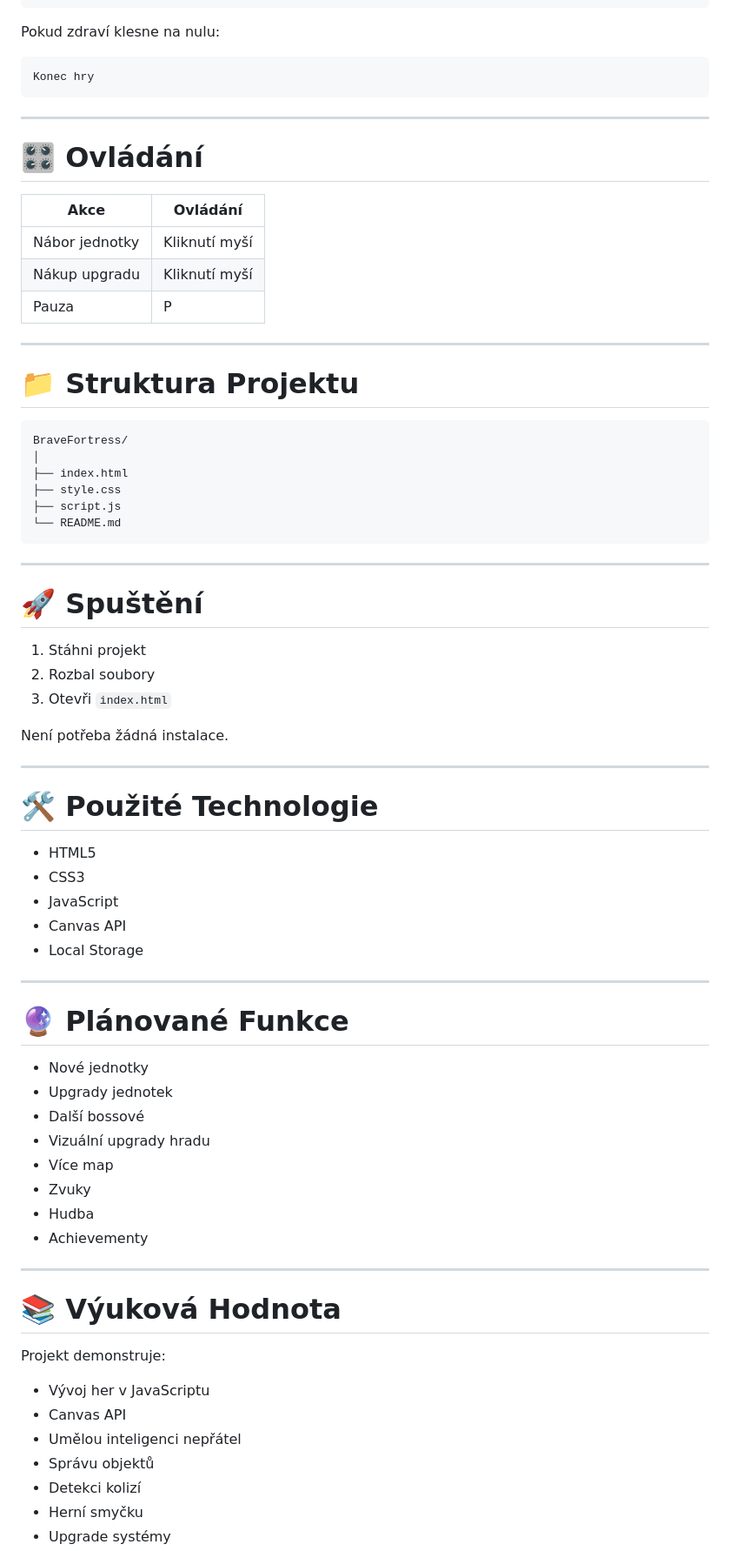
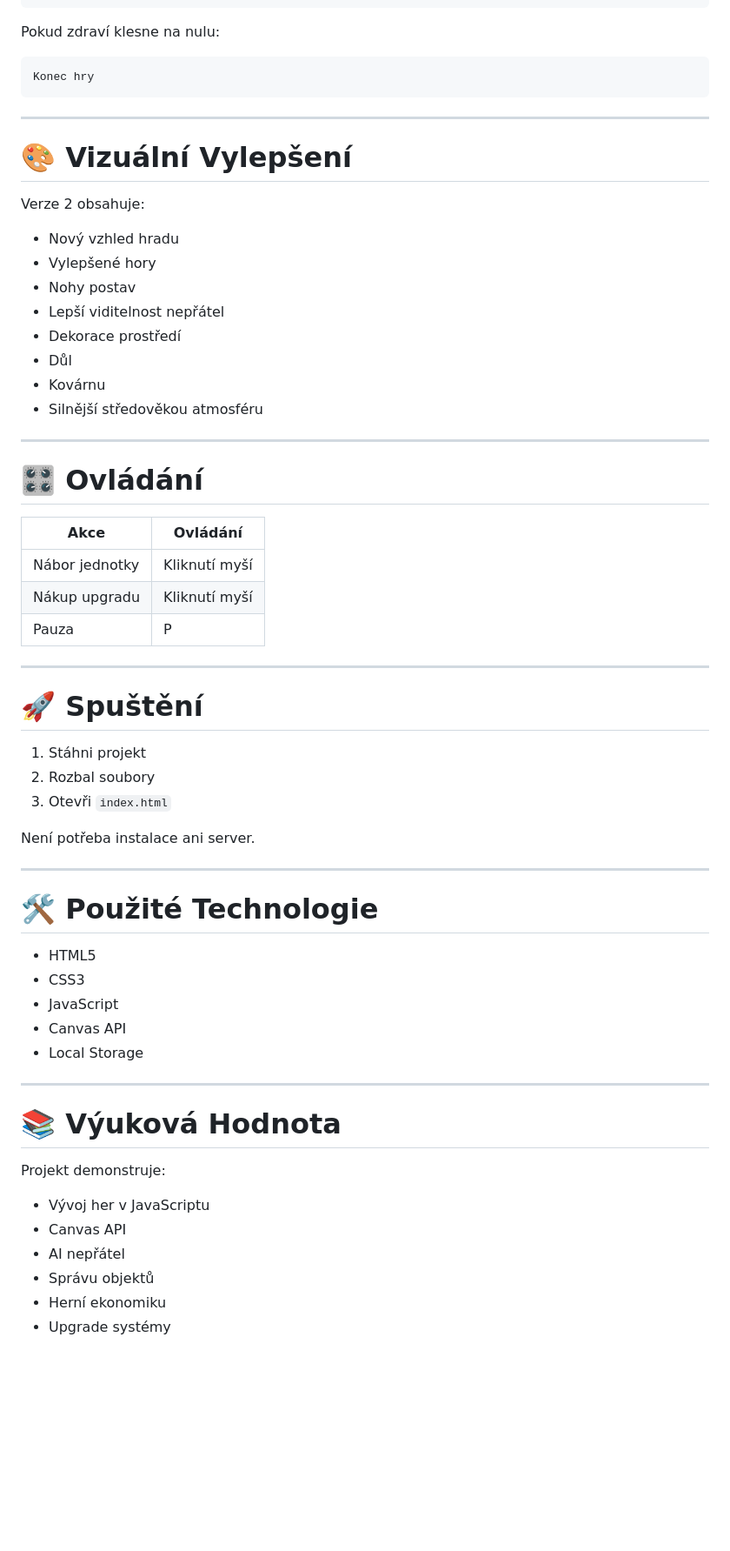
Before and after one commit to Vzdelavaci-portal/WebGame, a Markdown page: 34BraveFortress/README.md, the part around one of its changes. Shown at 87% size. Rendered like a GitHub page; blank space fills up the shorter version.

````diff
--- a/34BraveFortress/README.md
+++ b/34BraveFortress/README.md
@@ -372,6 +637,21 @@ Konec hry
 
 ---
 
+# 🎨 Vizuální Vylepšení
+
+Verze 2 obsahuje:
+
+- Nový vzhled hradu
+- Vylepšené hory
+- Nohy postav
+- Lepší viditelnost nepřátel
+- Dekorace prostředí
+- Důl
+- Kovárnu
+- Silnější středověkou atmosféru
+
+---
+
 # 🎛️ Ovládání
 
 | Akce | Ovládání |
@@ -382,26 +662,13 @@ Konec hry
 
 ---
 
-# 📁 Struktura Projektu
-
-```text
-BraveFortress/
-│
-├── index.html
-├── style.css
-├── script.js
-└── README.md
-```
-
----
-
 # 🚀 Spuštění
 
 1. Stáhni projekt
 2. Rozbal soubory
 3. Otevři `index.html`
 
-Není potřeba žádná instalace.
+Není potřeba instalace ani server.
 
 ---
 
@@ -415,27 +682,13 @@ Není potřeba žádná instalace.
 
 ---
 
-# 🔮 Plánované Funkce
-
-- Nové jednotky
-- Upgrady jednotek
-- Další bossové
-- Vizuální upgrady hradu
-- Více map
-- Zvuky
-- Hudba
-- Achievementy
-
----
-
 # 📚 Výuková Hodnota
 
 Projekt demonstruje:
 
 - Vývoj her v JavaScriptu
 - Canvas API
-- Umělou inteligenci nepřátel
+- AI nepřátel
 - Správu objektů
-- Detekci kolizí
-- Herní smyčku
+- Herní ekonomiku
 - Upgrade systémy
````
Also changed, not shown: other parts of 34BraveFortress/README.md (+319 -37 lines).
